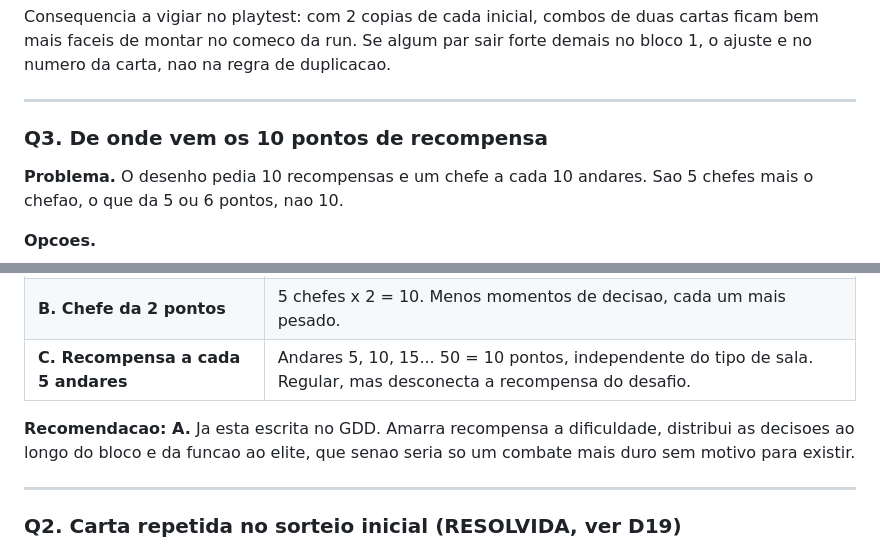
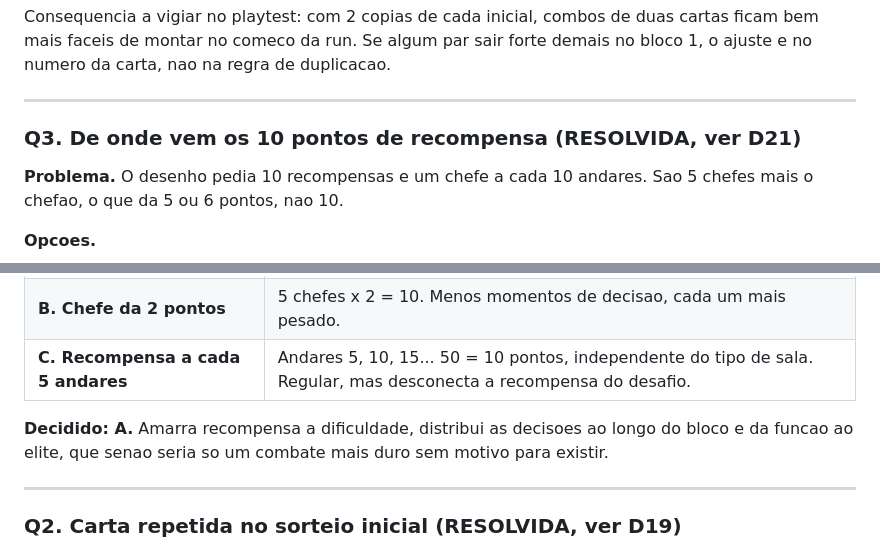
Before and after one commit to rbrecci/CapiTower, a Markdown page: docs/07-decisoes.md, 2 parts joined by grey strips. Rendered like a GitHub page.

```diff
--- a/docs/07-decisoes.md
+++ b/docs/07-decisoes.md
@@ -61,7 +65,7 @@ numero da carta, nao na regra de duplicacao.
 
 ---
 
-### Q3. De onde vem os 10 pontos de recompensa
+### Q3. De onde vem os 10 pontos de recompensa (RESOLVIDA, ver D21)
 
 **Problema.** O desenho pedia 10 recompensas e um chefe a cada 10 andares. Sao 5 chefes mais o
 chefao, o que da 5 ou 6 pontos, nao 10.
@@ -74,9 +78,8 @@ chefao, o que da 5 ou 6 pontos, nao 10.
 | **B. Chefe da 2 pontos** | 5 chefes x 2 = 10. Menos momentos de decisao, cada um mais pesado. |
 | **C. Recompensa a cada 5 andares** | Andares 5, 10, 15... 50 = 10 pontos, independente do tipo de sala. Regular, mas desconecta a recompensa do desafio. |
 
-**Recomendacao: A.** Ja esta escrita no GDD. Amarra recompensa a dificuldade, distribui as
-decisoes ao longo do bloco e da funcao ao elite, que senao seria so um combate mais duro sem
-motivo para existir.
+**Decidido: A.** Amarra recompensa a dificuldade, distribui as decisoes ao longo do bloco e da
+funcao ao elite, que senao seria so um combate mais duro sem motivo para existir.
 
 ---
 
```
Also changed, not shown: other parts of docs/07-decisoes.md (+20 -16 lines), docs/02-classes-e-arquetipos.md (+3 -2 lines), docs/03-conteudo.md (+5 -4 lines).
